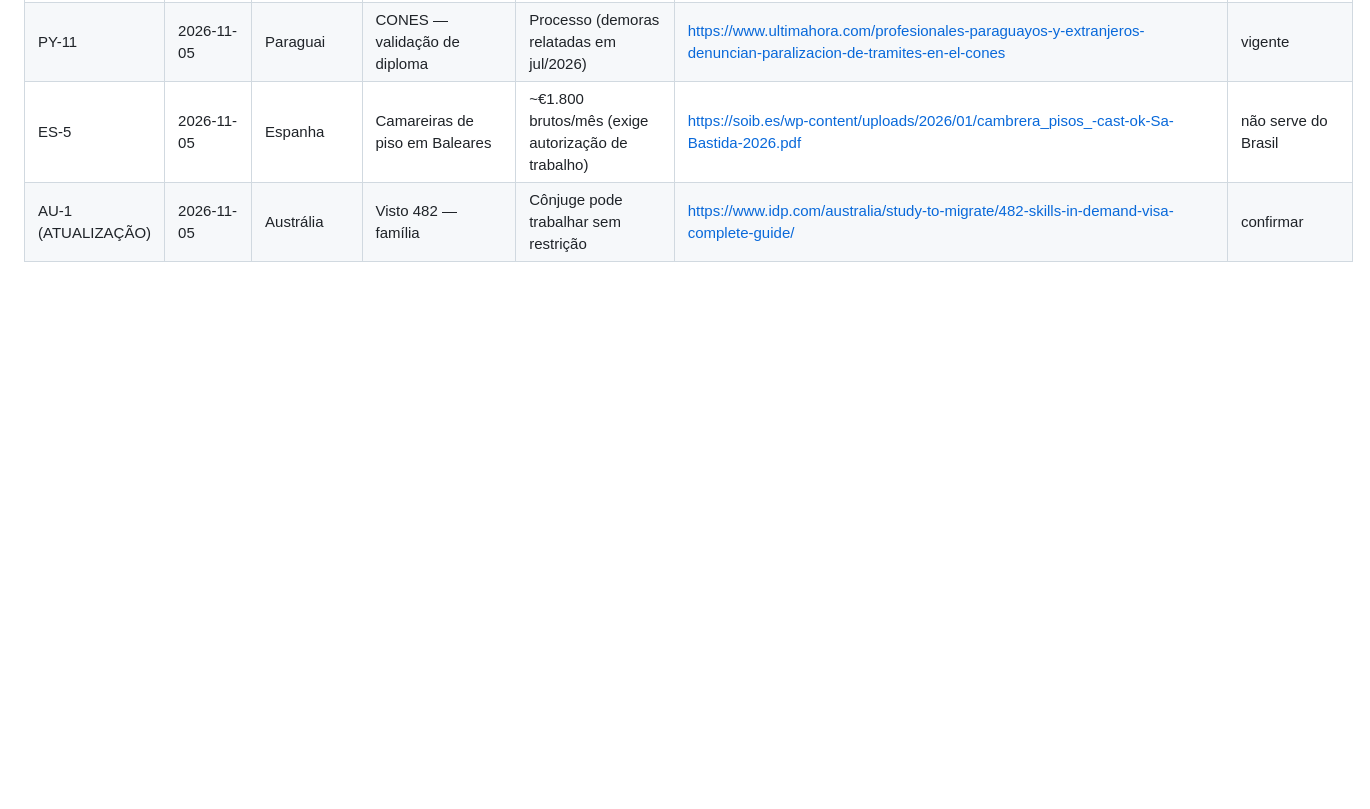
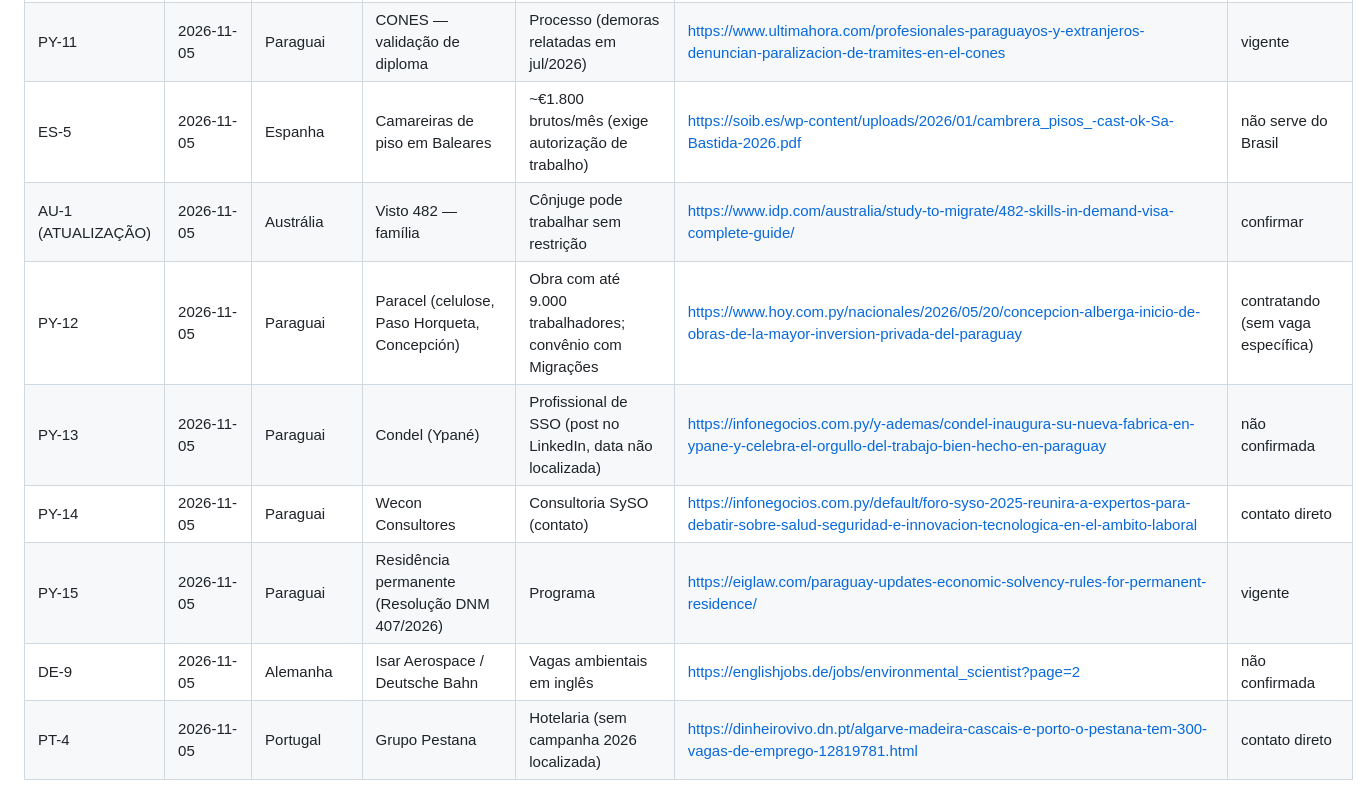
Before and after one commit to nubiaaanjos-lira/meu-bolso, a Markdown page: pesquisa-mudanca-2027/vagas-ja-apresentadas.md, the part around the change. Rendered like a GitHub page; blank space fills up the shorter version.

Commit message:
Pesquisa Mudança 2027: relatório de 05/11/2026 12h52
Co-Authored-By: Claude Opus 5.5 <noreply@anthropic.com>
Claude-Session: https://claude.ai/code/session_01J69qd59nS72imHbWcCb7oi

```diff
--- a/pesquisa-mudanca-2027/vagas-ja-apresentadas.md
+++ b/pesquisa-mudanca-2027/vagas-ja-apresentadas.md
@@ -58,3 +58,9 @@ Atualize esta lista a cada pesquisa. Não repita um item, a não ser que haja no
 | PY-11 | 2026-11-05 | Paraguai | CONES — validação de diploma | Processo (demoras relatadas em jul/2026) | https://www.ultimahora.com/profesionales-paraguayos-y-extranjeros-denuncian-paralizacion-de-tramites-en-el-cones | vigente |
 | ES-5 | 2026-11-05 | Espanha | Camareiras de piso em Baleares | ~€1.800 brutos/mês (exige autorização de trabalho) | https://soib.es/wp-content/uploads/2026/01/cambrera_pisos_-cast-ok-Sa-Bastida-2026.pdf | não serve do Brasil |
 | AU-1 (ATUALIZAÇÃO) | 2026-11-05 | Austrália | Visto 482 — família | Cônjuge pode trabalhar sem restrição | https://www.idp.com/australia/study-to-migrate/482-skills-in-demand-visa-complete-guide/ | confirmar |
+| PY-12 | 2026-11-05 | Paraguai | Paracel (celulose, Paso Horqueta, Concepción) | Obra com até 9.000 trabalhadores; convênio com Migrações | https://www.hoy.com.py/nacionales/2026/05/20/concepcion-alberga-inicio-de-obras-de-la-mayor-inversion-privada-del-paraguay | contratando (sem vaga específica) |
+| PY-13 | 2026-11-05 | Paraguai | Condel (Ypané) | Profissional de SSO (post no LinkedIn, data não localizada) | https://infonegocios.com.py/y-ademas/condel-inaugura-su-nueva-fabrica-en-ypane-y-celebra-el-orgullo-del-trabajo-bien-hecho-en-paraguay | não confirmada |
+| PY-14 | 2026-11-05 | Paraguai | Wecon Consultores | Consultoria SySO (contato) | https://infonegocios.com.py/default/foro-syso-2025-reunira-a-expertos-para-debatir-sobre-salud-seguridad-e-innovacion-tecnologica-en-el-ambito-laboral | contato direto |
+| PY-15 | 2026-11-05 | Paraguai | Residência permanente (Resolução DNM 407/2026) | Programa | https://eiglaw.com/paraguay-updates-economic-solvency-rules-for-permanent-residence/ | vigente |
+| DE-9 | 2026-11-05 | Alemanha | Isar Aerospace / Deutsche Bahn | Vagas ambientais em inglês | https://englishjobs.de/jobs/environmental_scientist?page=2 | não confirmada |
+| PT-4 | 2026-11-05 | Portugal | Grupo Pestana | Hotelaria (sem campanha 2026 localizada) | https://dinheirovivo.dn.pt/algarve-madeira-cascais-e-porto-o-pestana-tem-300-vagas-de-emprego-12819781.html | contato direto |
```
Also changed, not shown: pesquisa-mudanca-2027/relatorios/2026-11-05-12h52.md (added, +141 -0 lines).
